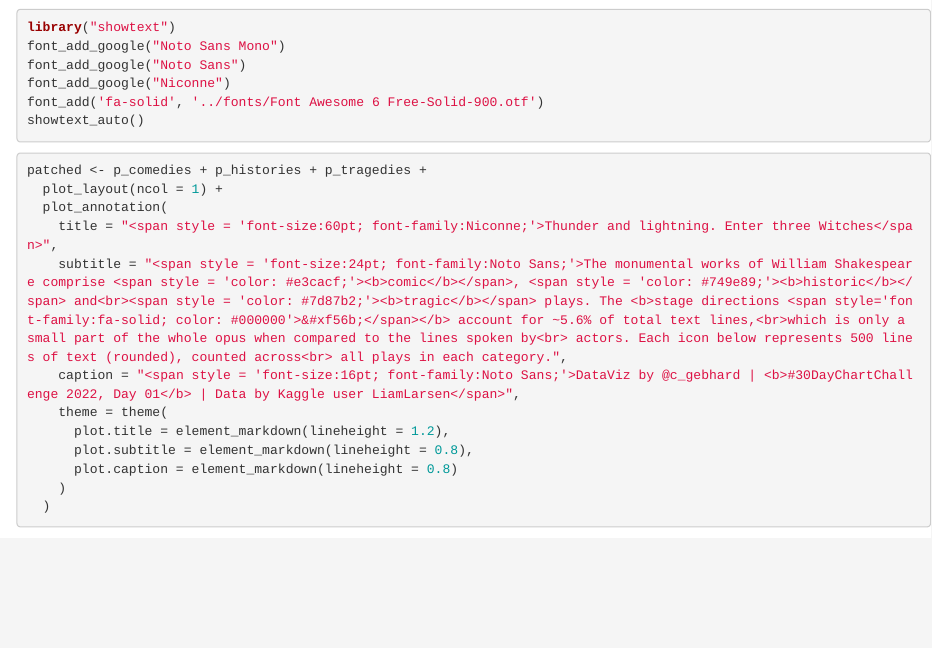
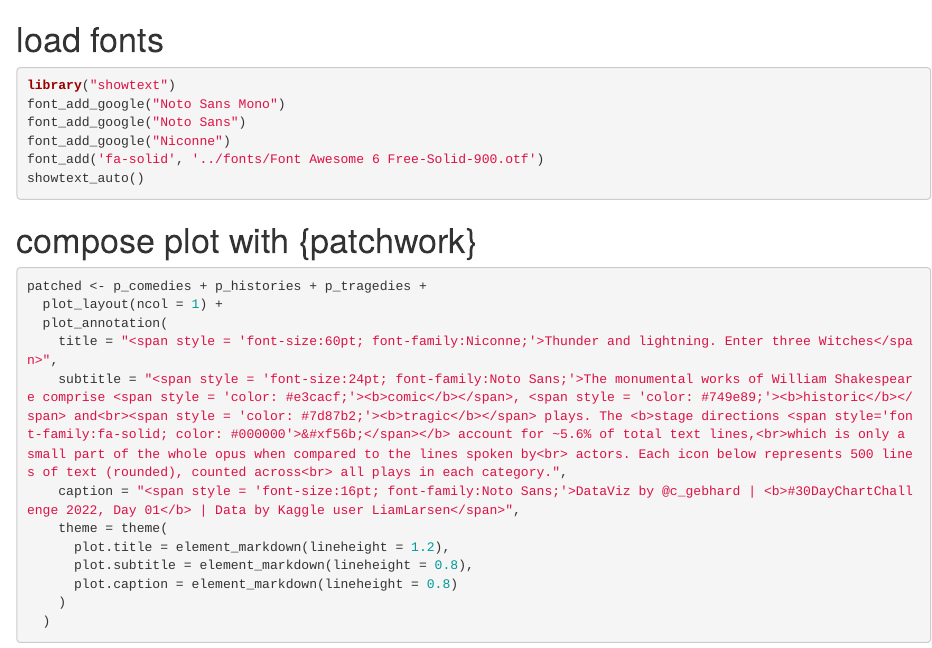
Before and after one commit to nucleic-acid/30DayChartChallenge_2022, an R Markdown document (code/30DCC_22-01.Rmd): the page in a window 1100 px wide, from 4150 px down. Rendered offline with R 4.5, knitr and Pandoc, with nearby package versions; some code elsewhere in the file could not run offline; a web font asked for in the figures is replaced by an installed one.

Commit message:
Clarifies secitons.

````diff
--- a/code/30DCC_22-01.Rmd
+++ b/code/30DCC_22-01.Rmd
@@ -193,6 +193,9 @@ p_tragedies <- ggplot(waffle_tragedies, aes(x, y)) +
 
 ```
 
+
+# load fonts
+
 ```{r}
 library("showtext")
 font_add_google("Noto Sans Mono")
@@ -202,7 +205,7 @@ font_add('fa-solid', '../fonts/Font Awesome 6 Free-Solid-900.otf')
 showtext_auto()
 ```
 
-
+# compose plot with {patchwork}
 ```{r}
 
 patched <- p_comedies + p_histories + p_tragedies +
````
